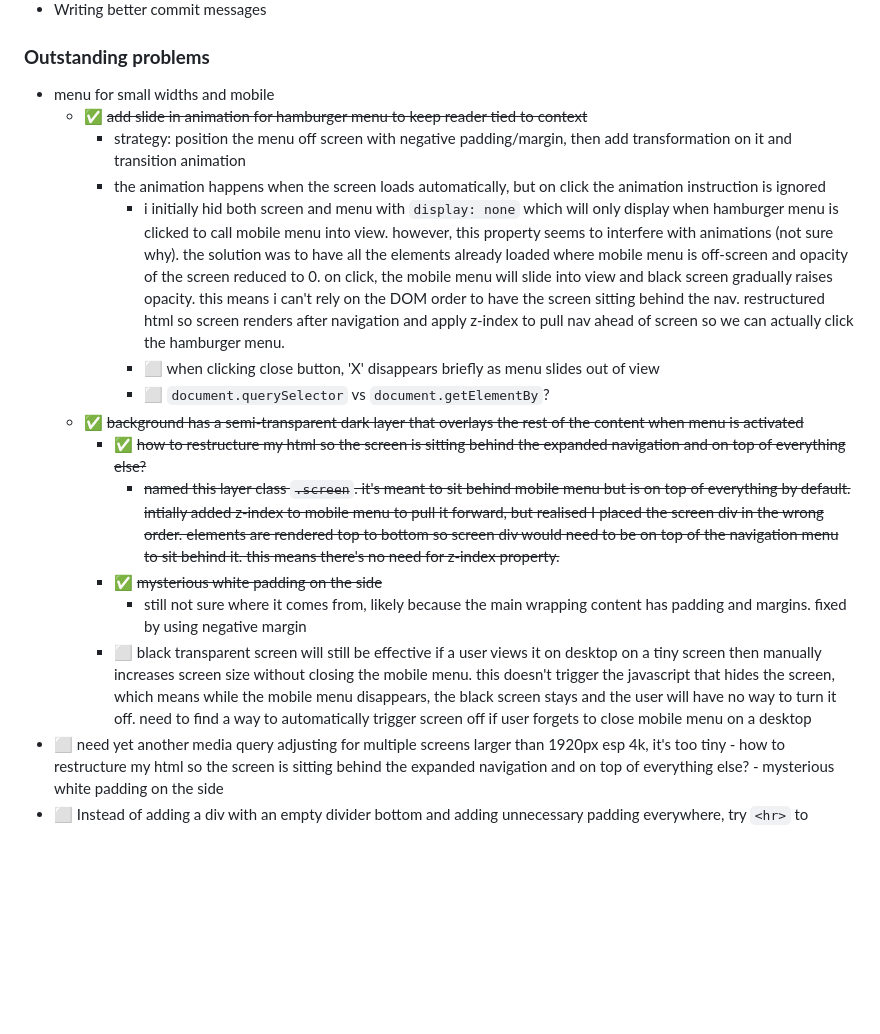
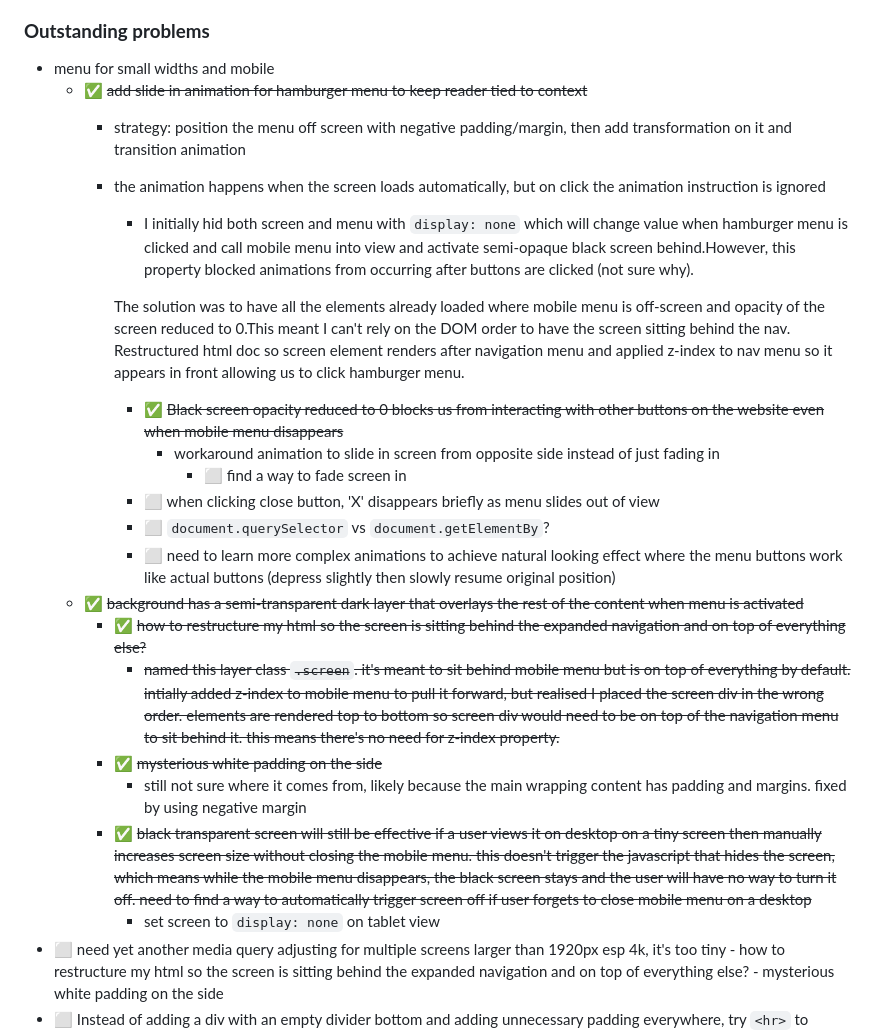
Before and after one commit to chrispycrust/news-homepage, a Markdown page: README.md, the part around the change. Drawn GitHub-style; blank space fills up the shorter version.

Commit message:
Update notes on black screen fix

```diff
--- a/README.md
+++ b/README.md
@@ -62,15 +62,22 @@ To be completed
   - ✅ ~~add slide in animation for hamburger menu to keep reader tied to context~~
     - strategy: position the menu off screen with negative padding/margin, then add transformation on it and transition animation
     - the animation happens when the screen loads automatically, but on click the animation instruction is ignored
-      - i initially hid both screen and menu with `display: none` which will only display when hamburger menu is clicked to call mobile menu into view. however, this property seems to interfere with animations (not sure why). the solution was to have all the elements already loaded where mobile menu is off-screen and opacity of the screen reduced to 0. on click, the mobile menu will slide into view and black screen gradually raises opacity. this means i can't rely on the DOM order to have the screen sitting behind the nav. restructured html so screen renders after navigation and apply z-index to pull nav ahead of screen so we can actually click the hamburger menu.
-      - ⬜️ when clicking close button, 'X' disappears briefly as menu slides out of view
+      - I initially hid both screen and menu with `display: none` which will change value when hamburger menu is clicked and call mobile menu into view and activate semi-opaque black screen behind.However, this property blocked animations from occurring after buttons are clicked (not sure why).
+
+      The solution was to have all the elements already loaded where mobile menu is off-screen and opacity of the screen reduced to 0.This meant I can't rely on the DOM order to have the screen sitting behind the nav. Restructured html doc so screen element renders after navigation menu and applied z-index to nav menu so it appears in front allowing us to click hamburger menu.
+        - ✅ ~~Black screen opacity reduced to 0 blocks us from interacting with other buttons on the website even when mobile menu disappears~~
+          - workaround animation to slide in screen from opposite side instead of just fading in
+            - ⬜️ find a way to fade screen in
+        - ⬜️ when clicking close button, 'X' disappears briefly as menu slides out of view
       - ⬜️ `document.querySelector` vs `document.getElementBy`?
+      - ⬜️ need to learn more complex animations to achieve natural looking effect where the menu buttons work like actual buttons (depress slightly then slowly resume original position)
   - ✅ ~~background has a semi-transparent dark layer that overlays the rest of the content when menu is activated~~
     - ✅ ~~how to restructure my html so the screen is sitting behind the expanded navigation and on top of everything else?~~
         - ~~named this layer class `.screen`. it's meant to sit behind mobile menu but is on top of everything by default. intially added z-index to mobile menu to pull it forward, but realised I placed the screen div in the wrong order. elements are rendered top to bottom so screen div would need to be on top of the navigation menu to sit behind it. this means there's no need for z-index property.~~
     - ✅ ~~mysterious white padding on the side~~
       - still not sure where it comes from, likely because the main wrapping content has padding and margins. fixed by using negative margin
-    - ⬜️ black transparent screen will still be effective if a user views it on desktop on a tiny screen then manually increases screen size without closing the mobile menu. this doesn't trigger the javascript that hides the screen, which means while the mobile menu disappears, the black screen stays and the user will have no way to turn it off. need to find a way to automatically trigger screen off if user forgets to close mobile menu on a desktop
+    - ✅ ~~black transparent screen will still be effective if a user views it on desktop on a tiny screen then manually increases screen size without closing the mobile menu. this doesn't trigger the javascript that hides the screen, which means while the mobile menu disappears, the black screen stays and the user will have no way to turn it off. need to find a way to automatically trigger screen off if user forgets to close mobile menu on a desktop~~
+      - set screen to `display: none` on tablet view
 - ⬜️ need yet another media query adjusting for multiple screens larger than 1920px esp 4k, it's too tiny
       - how to restructure my html so the screen is sitting behind the expanded navigation and on top of everything else?
       - mysterious white padding on the side
```
